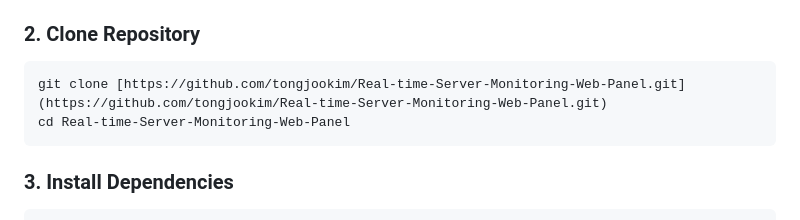
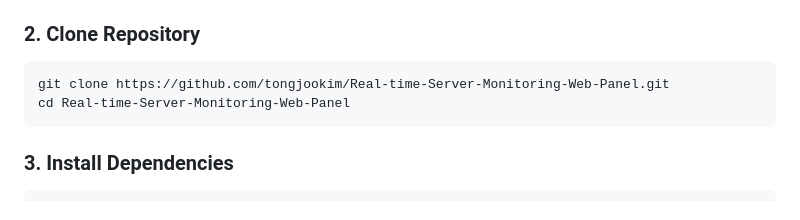
Before and after one commit to tongjookim/Real-time-Server-Monitoring-Web-Panel, a Markdown page: README.md, the part around the change. Drawn GitHub-style.

````diff
--- a/README.md
+++ b/README.md
@@ -53,7 +53,7 @@
 
 ### 2. Clone Repository
 ```bash
-git clone [https://github.com/tongjookim/Real-time-Server-Monitoring-Web-Panel.git](https://github.com/tongjookim/Real-time-Server-Monitoring-Web-Panel.git)
+git clone https://github.com/tongjookim/Real-time-Server-Monitoring-Web-Panel.git
 cd Real-time-Server-Monitoring-Web-Panel
 ```
 
````
